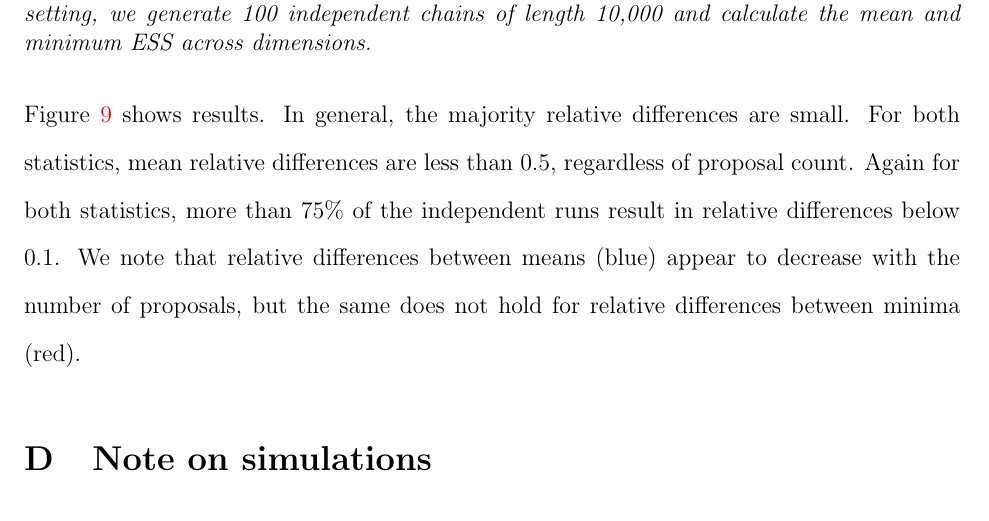
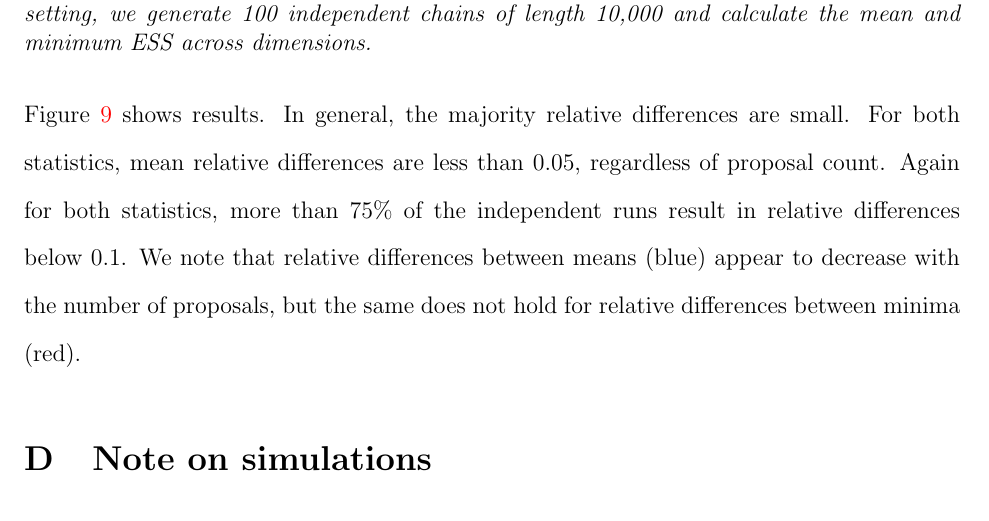
Before and after one commit to andrewjholbrook/qpMCMC, a LaTeX paper (manuscript/main.tex): part of page 34 of 40, cut so that both start at the same text. Compiled offline with pdfLaTeX.

Commit message:
fixed small error

```diff
--- a/manuscript/main.tex
+++ b/manuscript/main.tex
@@ -840,7 +840,7 @@ To ascertain whether QPMCMC mixes differently compared to conventional parallel
 \begin{align*}
 	\mbox{Relative difference between means} \: \overline{\mbox{ESS}}_{(\cdot)} = \frac{\left|\overline{\mbox{ESS}}_{pMCMC} - \overline{\mbox{ESS}}_{QPMCMC}\right| }{\overline{\mbox{ESS}}_{pMCMC} }
 \end{align*}
-Figure \ref{fig:mixing} shows results.  In general, the majority relative differences are small.  For both statistics, mean relative differences are less than 0.5, regardless of proposal count.  Again for both statistics, more than 75\% of the independent runs result in relative differences below 0.1.  We note that relative differences between means (blue) appear to decrease with the number of proposals, but the same does not hold for relative differences between minima (red).
+Figure \ref{fig:mixing} shows results.  In general, the majority relative differences are small.  For both statistics, mean relative differences are less than 0.05, regardless of proposal count.  Again for both statistics, more than 75\% of the independent runs result in relative differences below 0.1.  We note that relative differences between means (blue) appear to decrease with the number of proposals, but the same does not hold for relative differences between minima (red).
 
 \section{Note on simulations}
 
```
Also changed, not shown: manuscript/revision_letter.tex (+1 -1 lines).
